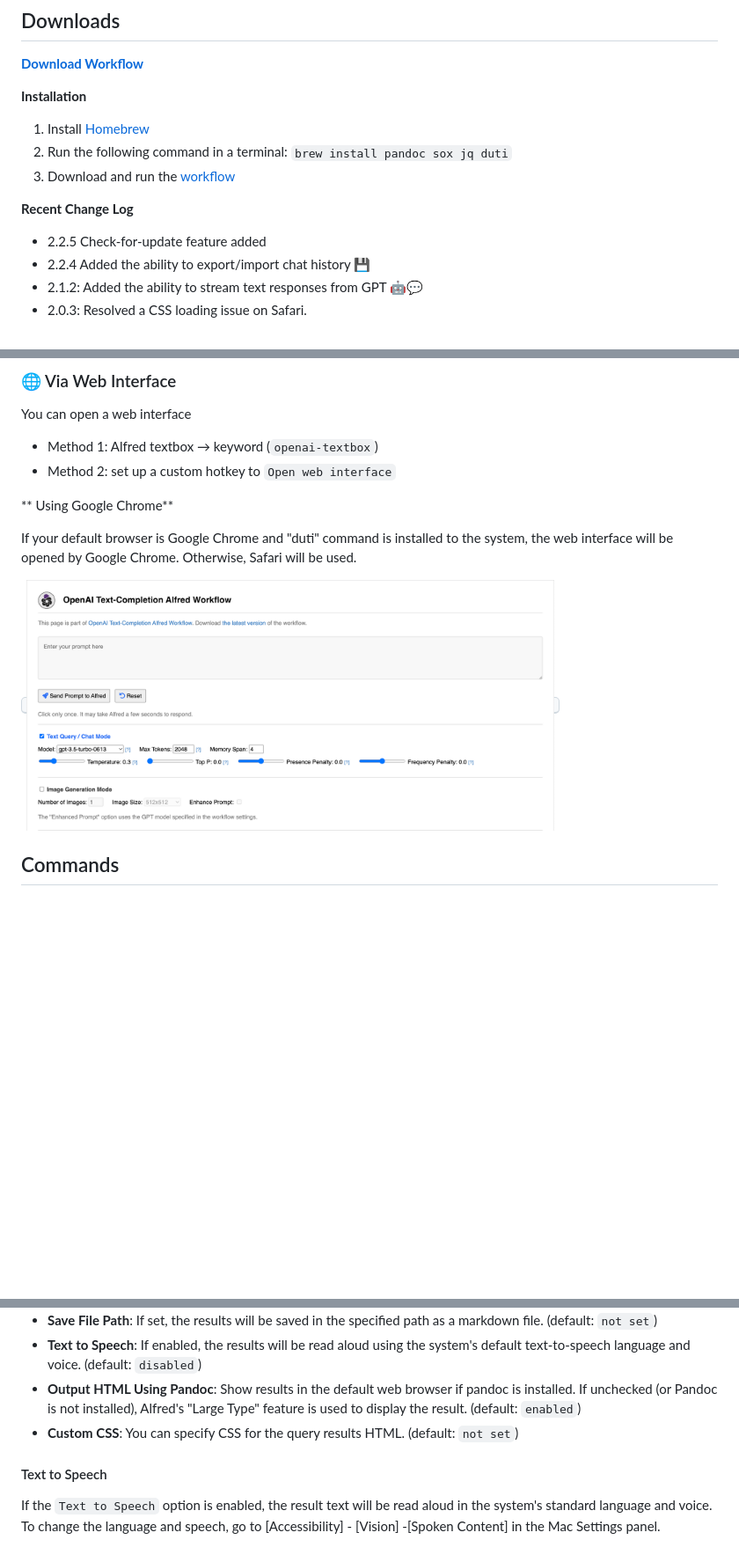
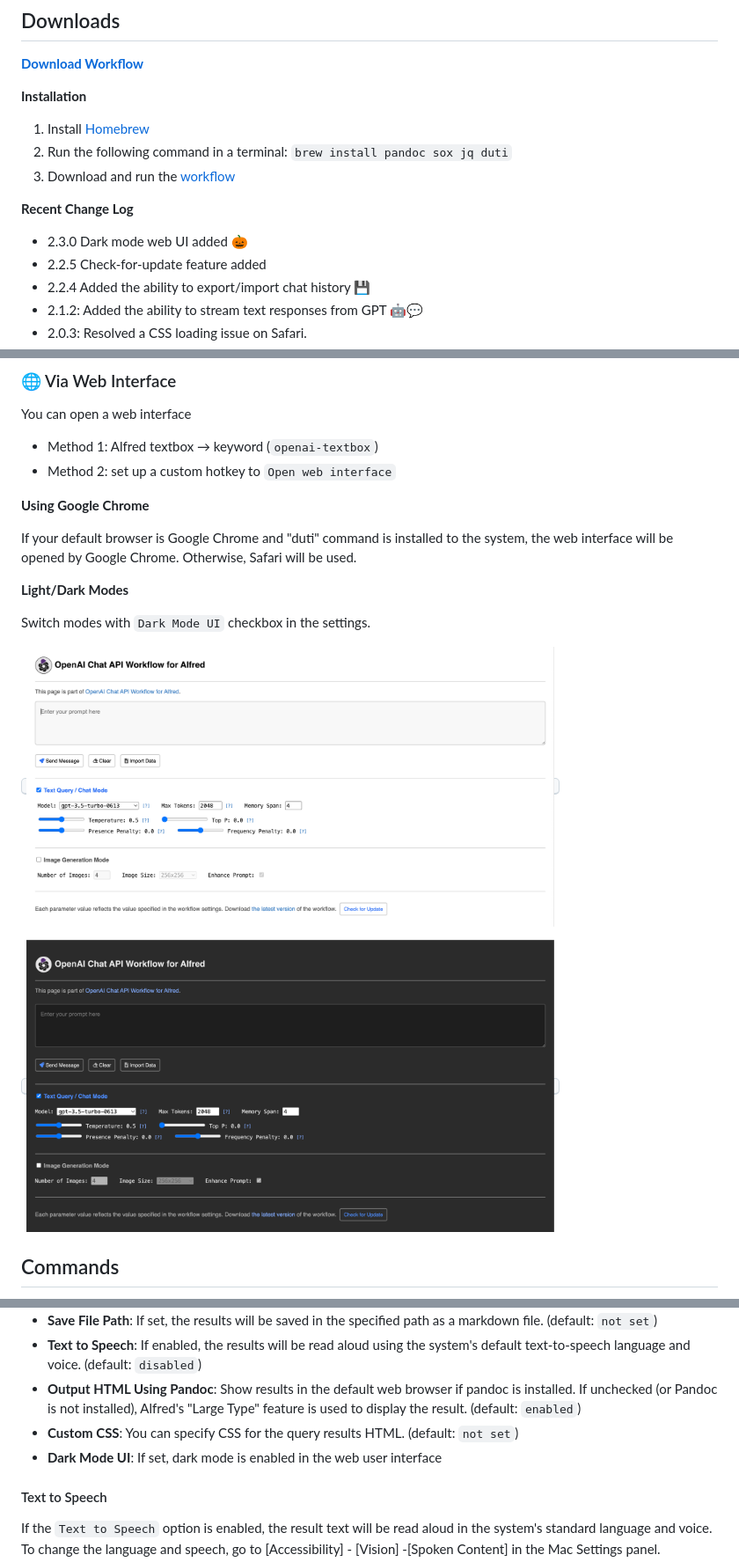
Before and after one commit to yohasebe/openai-chat-api-workflow, a Markdown page: README.md, 3 parts joined by grey strips. Shown: that part at 88% size. GitHub-like rendering; pictures changed too: docs/img/web-interface-dark.png (added), docs/img/web-interface.png; blank space fills up the shorter version.

Commit message:
dark mode web ui added

```diff
--- a/README.md
+++ b/README.md
@@ -20,6 +20,7 @@
 
 **Recent Change Log**
 
+- 2.3.0 Dark mode web UI added 🎃
 - 2.2.5 Check-for-update feature added
 - 2.2.4 Added the ability to export/import chat history 💾
 - 2.1.2: Added the ability to stream text responses from GPT 🤖💬
@@ -86,11 +87,17 @@ You can open a web interface
 - Method 1: Alfred textbox → keyword (`openai-textbox`)
 - Method 2: set up a custom hotkey to `Open web interface`
 
-** Using Google Chrome**
+**Using Google Chrome**
 
 If your default browser is Google Chrome and "duti" command is installed to the system, the web interface will be opened by Google Chrome. Otherwise, Safari will be used.
 
-<kbd><img width="600" alt="SCR-20221207-st2" src="./docs/img/web-interface.png"></kbd>
+**Light/Dark Modes**
+
+Switch modes with `Dark Mode UI` checkbox in the settings.
+
+<kbd><img width="600" src="./docs/img/web-interface.png"></kbd>
+
+<kbd><img width="600" src="./docs/img/web-interface-dark.png"></kbd>
 
 ## Commands
 
@@ -300,6 +307,7 @@ To review your token usage for the current billing cycle on the OpenAI Usage Pag
 - **Text to Speech**: If enabled, the results will be read aloud using the system's default text-to-speech language and voice. (default: `disabled`)
 - **Output HTML Using Pandoc**: Show results in the default web browser if pandoc is installed. If unchecked (or Pandoc is not installed), Alfred's "Large Type" feature is used to display the result. (default: `enabled`)
 - **Custom CSS**: You can specify CSS for the query results HTML. (default: `not set`)
+- **Dark Mode UI**: If set, dark mode is enabled in the web user interface
 
 #### Text to Speech
 
```
Also changed, not shown: CHANGELOG.md (+1 -0 lines), 2 other files.
